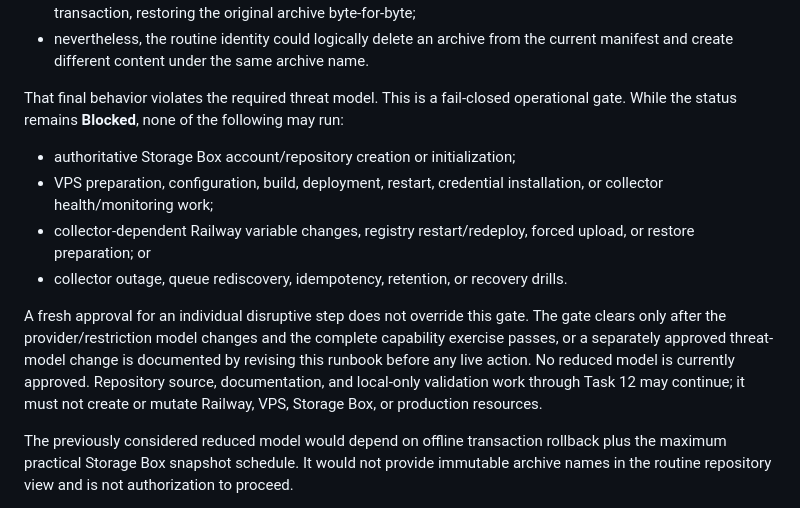
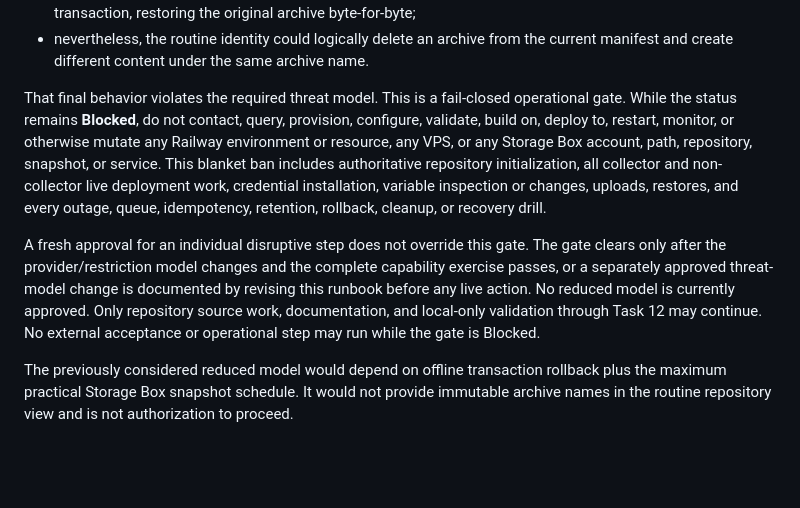
Before and after one commit to TimoKruth/SherpA, a Markdown page: docs/deployment/collector.md, the part around the change. GitHub-like rendering; blank space fills up the shorter version.

```diff
--- a/docs/deployment/collector.md
+++ b/docs/deployment/collector.md
@@ -18,21 +18,19 @@ The verified append-only capability result is **Blocked**:
   manifest and create different content under the same archive name.
 
 That final behavior violates the required threat model. This is a fail-closed operational gate.
-While the status remains **Blocked**, none of the following may run:
-
-- authoritative Storage Box account/repository creation or initialization;
-- VPS preparation, configuration, build, deployment, restart, credential installation, or
-  collector health/monitoring work;
-- collector-dependent Railway variable changes, registry restart/redeploy, forced upload, or
-  restore preparation; or
-- collector outage, queue rediscovery, idempotency, retention, or recovery drills.
+While the status remains **Blocked**, do not contact, query, provision, configure, validate,
+build on, deploy to, restart, monitor, or otherwise mutate any Railway environment or resource,
+any VPS, or any Storage Box account, path, repository, snapshot, or service. This blanket ban
+includes authoritative repository initialization, all collector and non-collector live deployment
+work, credential installation, variable inspection or changes, uploads, restores, and every outage,
+queue, idempotency, retention, rollback, cleanup, or recovery drill.
 
 A fresh approval for an individual disruptive step does not override this gate. The gate clears
 only after the provider/restriction model changes and the complete capability exercise passes, or
 a separately approved threat-model change is documented by revising this runbook before any live
-action. No reduced model is currently approved. Repository source, documentation, and local-only
-validation work through Task 12 may continue; it must not create or mutate Railway, VPS, Storage
-Box, or production resources.
+action. No reduced model is currently approved. Only repository source work, documentation, and
+local-only validation through Task 12 may continue. No external acceptance or operational step may
+run while the gate is Blocked.
 
 The previously considered reduced model would depend on offline transaction rollback plus the
 maximum practical Storage Box snapshot schedule. It would not provide immutable archive names in
```
Also changed, not shown: docs/deployment/railway.md (+9 -8 lines), 1 other file.
